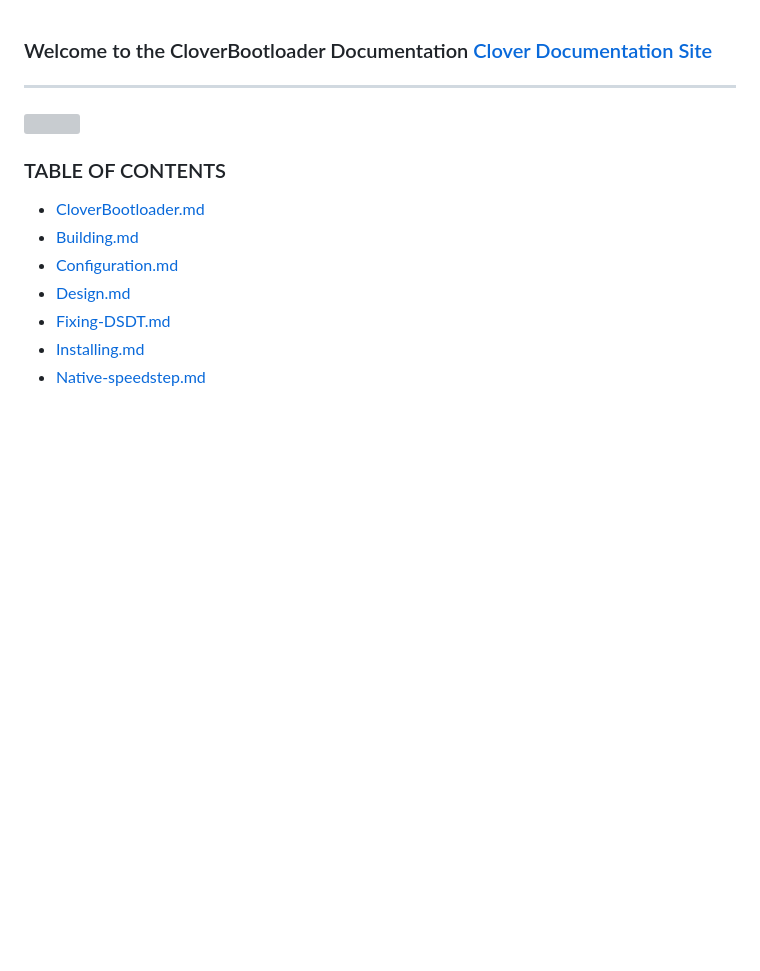
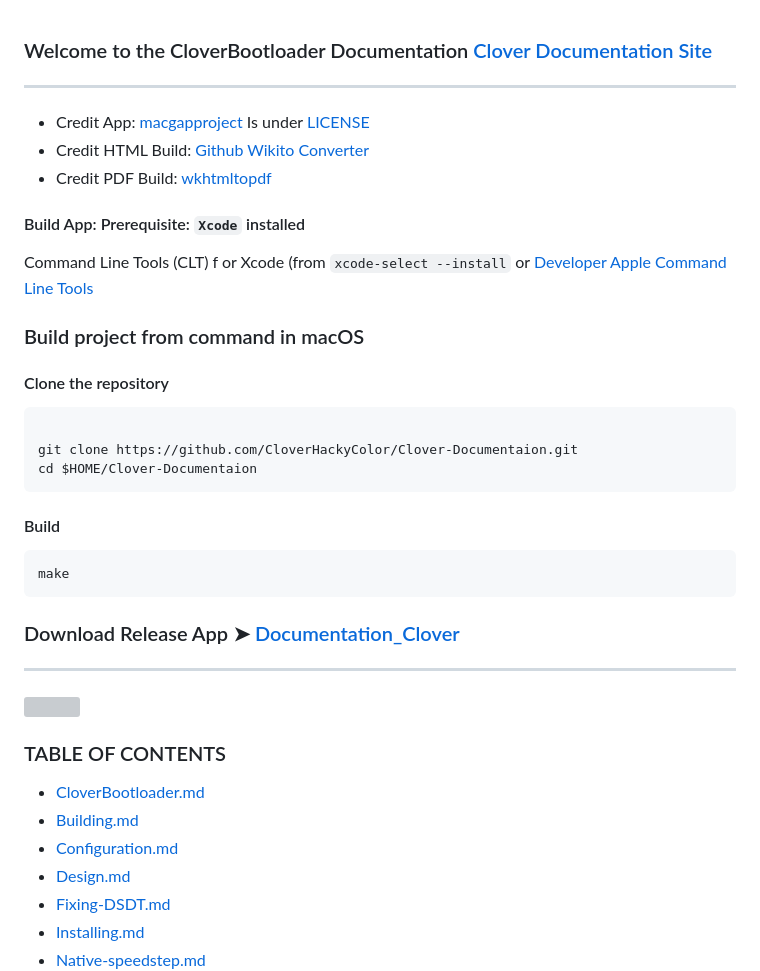
Before and after one commit to CloverHackyColor/Clover-Documentation, a Markdown page: README.md, the part around the change. Drawn GitHub-style; blank space fills up the shorter version; grey boxes are pictures that could not be loaded.

````diff
--- a/README.md
+++ b/README.md
@@ -1,4 +1,27 @@
 ### Welcome to the CloverBootloader Documentation [Clover Documentation Site](https://cloverhackycolor.github.io/Clover-Documentaion/)
+-------------------------------
+- Credit App: [macgapproject](https://macgapproject.github.io/) Is under [LICENSE](https://github.com/chris1111/Documentation_Clover/blob/Master/LICENSE-MG)
+- Credit HTML Build: [Github Wikito Converter](https://github.com/yakivmospan/github-wikito-converter)
+- Credit PDF Build: [wkhtmltopdf](https://github.com/wkhtmltopdf/wkhtmltopdf)
+#### Build App: Prerequisite: `Xcode` installed
+ Command Line Tools (CLT) f
+ or Xcode (from `xcode-select --install` or [Developer Apple Command Line Tools](https://developer.apple.com/download/all/)
+### Build project from command in macOS
+
+#### Clone the repository
+```bash
+
+git clone https://github.com/CloverHackyColor/Clover-Documentaion.git
+cd $HOME/Clover-Documentaion
+```
+
+#### Build
+```bash
+make
+```
+
+
+### Download Release App ➤ [Documentation_Clover](https://github.com/CloverHackyColor/Clover-Documentaion/releases/tag/V1)
 
 -------------------------------
 <img align="centert" width=
````
